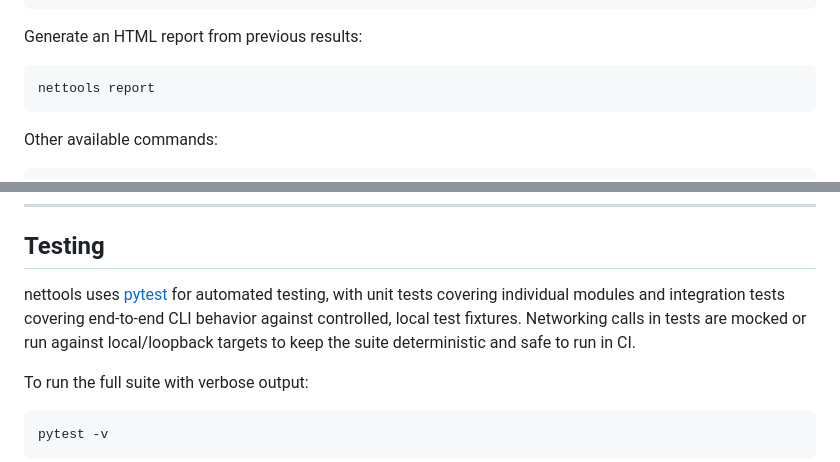
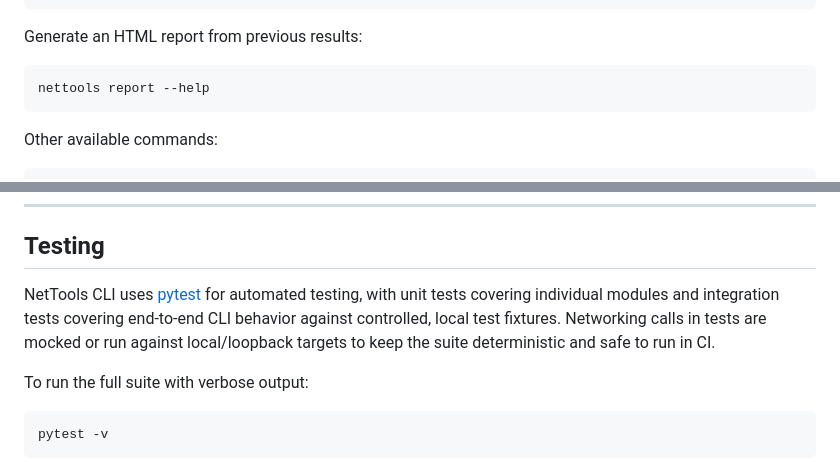
Before and after one commit to sujalsubedi06/NetTools-cli, a Markdown page: README.md, 2 parts joined by grey strips. Drawn GitHub-style.

````diff
--- a/README.md
+++ b/README.md
@@ -120,7 +117,7 @@ nettools assess example.com
 Generate an HTML report from previous results:
 
 ```bash
-nettools report
+nettools report --help
 ```
 
 Other available commands:
@@ -190,7 +187,7 @@ mypy
 
 ## Testing
 
-nettools uses [pytest](https://docs.pytest.org/) for automated testing, with unit tests covering individual modules and integration tests covering end-to-end CLI behavior against controlled, local test fixtures. Networking calls in tests are mocked or run against local/loopback targets to keep the suite deterministic and safe to run in CI.
+NetTools CLI uses [pytest](https://docs.pytest.org/) for automated testing, with unit tests covering individual modules and integration tests covering end-to-end CLI behavior against controlled, local test fixtures. Networking calls in tests are mocked or run against local/loopback targets to keep the suite deterministic and safe to run in CI.
 
 To run the full suite with verbose output:
 
````
Also changed, not shown: other parts of README.md (+31 -34 lines).
